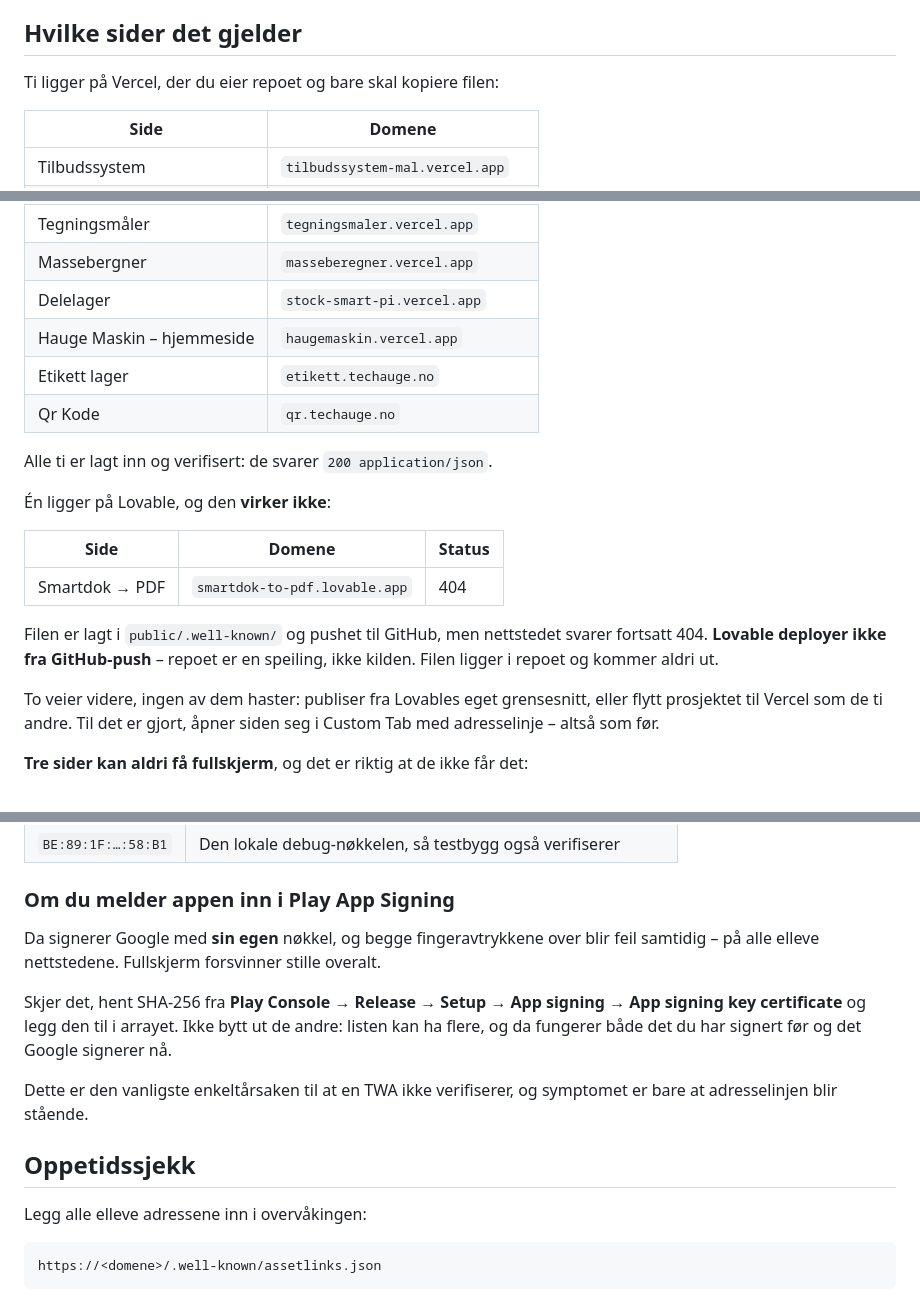
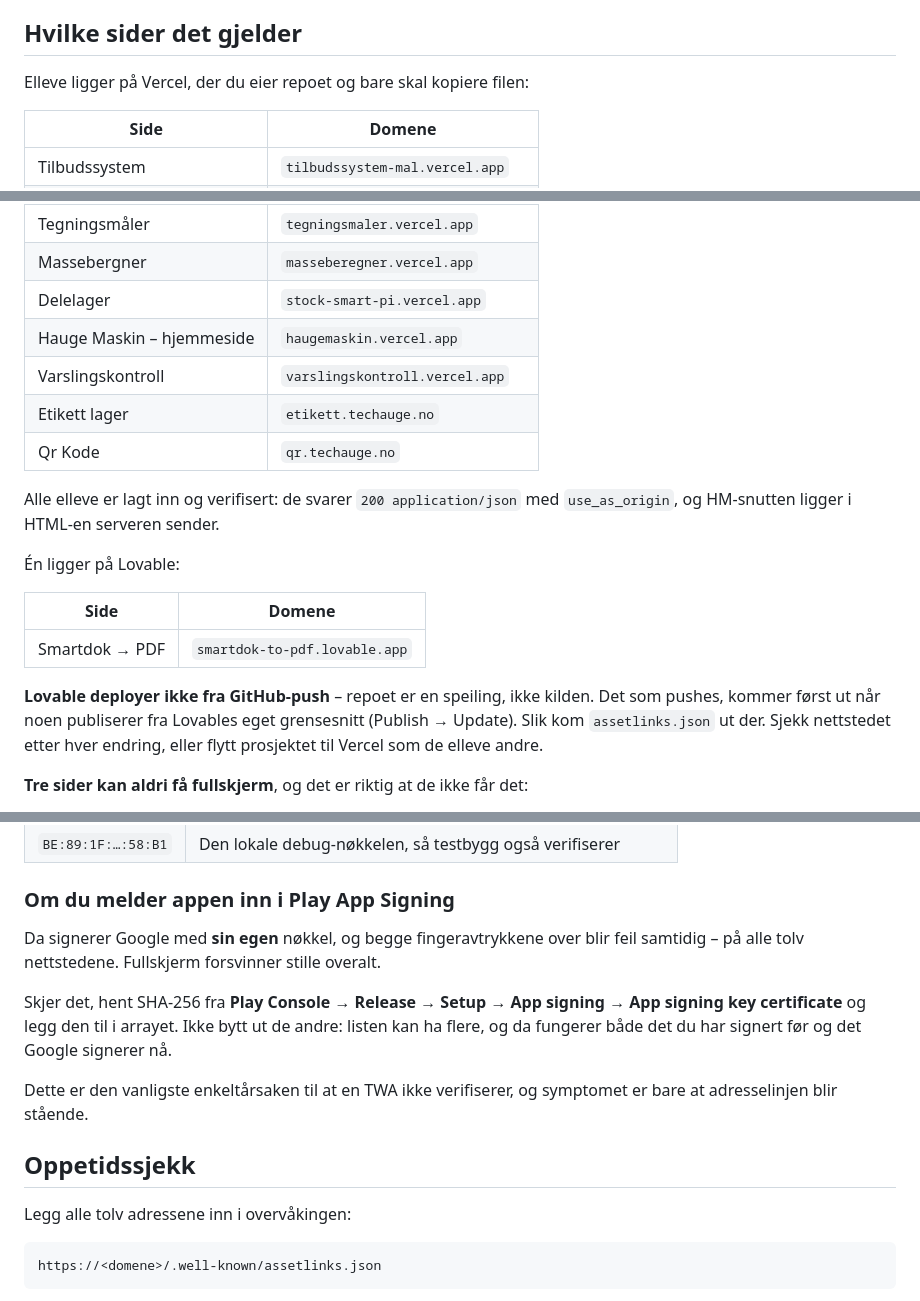
Before and after one commit to thomashauge03/hauge-maskin-mobil, a Markdown page: twa/LES-MEG.md, 3 parts joined by grey strips. GitHub-like rendering.

Commit message:
docs: Varslingskontroll med på lista, og Lovable-delen stemmer igjen
Varslingskontroll har fått assetlinks.json og HM-snutten, så Vercel-
tabellen har elleve sider og det er tolv til sammen. Smartdok → PDF
svarer 200 application/json; det som pushes dit, kommer først ut når
det publiseres fra Lovable.

Co-Authored-By: Claude Opus 5.5 <noreply@anthropic.com>

````diff
--- a/twa/LES-MEG.md
+++ b/twa/LES-MEG.md
@@ -87,7 +87,7 @@ svarte. Slik leses den:
 
 ## Hvilke sider det gjelder
 
-Ti ligger på Vercel, der du eier repoet og bare skal kopiere filen:
+Elleve ligger på Vercel, der du eier repoet og bare skal kopiere filen:
 
 | Side | Domene |
 | --- | --- |
@@ -99,24 +99,24 @@ Ti ligger på Vercel, der du eier repoet og bare skal kopiere filen:
 | Massebergner | `masseberegner.vercel.app` |
 | Delelager | `stock-smart-pi.vercel.app` |
 | Hauge Maskin – hjemmeside | `haugemaskin.vercel.app` |
+| Varslingskontroll | `varslingskontroll.vercel.app` |
 | Etikett lager | `etikett.techauge.no` |
 | Qr Kode | `qr.techauge.no` |
 
-Alle ti er lagt inn og verifisert: de svarer `200 application/json`.
+Alle elleve er lagt inn og verifisert: de svarer `200 application/json` med
+`use_as_origin`, og HM-snutten ligger i HTML-en serveren sender.
 
-Én ligger på Lovable, og den **virker ikke**:
+Én ligger på Lovable:
 
-| Side | Domene | Status |
-| --- | --- | --- |
-| Smartdok → PDF | `smartdok-to-pdf.lovable.app` | 404 |
+| Side | Domene |
+| --- | --- |
+| Smartdok → PDF | `smartdok-to-pdf.lovable.app` |
 
-Filen er lagt i `public/.well-known/` og pushet til GitHub, men
-nettstedet svarer fortsatt 404. **Lovable deployer ikke fra GitHub-push** –
-repoet er en speiling, ikke kilden. Filen ligger i repoet og kommer aldri ut.
-
-To veier videre, ingen av dem haster: publiser fra Lovables eget
-grensesnitt, eller flytt prosjektet til Vercel som de ti andre. Til det
-er gjort, åpner siden seg i Custom Tab med adresselinje – altså som før.
+**Lovable deployer ikke fra GitHub-push** – repoet er en speiling, ikke
+kilden. Det som pushes, kommer først ut når noen publiserer fra Lovables eget
+grensesnitt (Publish → Update). Slik kom `assetlinks.json` ut der. Sjekk
+nettstedet etter hver endring, eller flytt prosjektet til Vercel som de elleve
+andre.
 
 **Tre sider kan aldri få fullskjerm**, og det er riktig at de ikke får det:
 
@@ -138,7 +138,7 @@ To er med:
 ### Om du melder appen inn i Play App Signing
 
 Da signerer Google med **sin egen** nøkkel, og begge fingeravtrykkene over blir
-feil samtidig – på alle elleve nettstedene. Fullskjerm forsvinner stille overalt.
+feil samtidig – på alle tolv nettstedene. Fullskjerm forsvinner stille overalt.
 
 Skjer det, hent SHA-256 fra **Play Console → Release → Setup → App signing →
 App signing key certificate** og legg den til i arrayet. Ikke bytt ut de andre:
@@ -150,7 +150,7 @@ symptomet er bare at adresselinjen blir stående.
 
 ## Oppetidssjekk
 
-Legg alle elleve adressene inn i overvåkingen:
+Legg alle tolv adressene inn i overvåkingen:
 
 ```
 https://<domene>/.well-known/assetlinks.json
````
